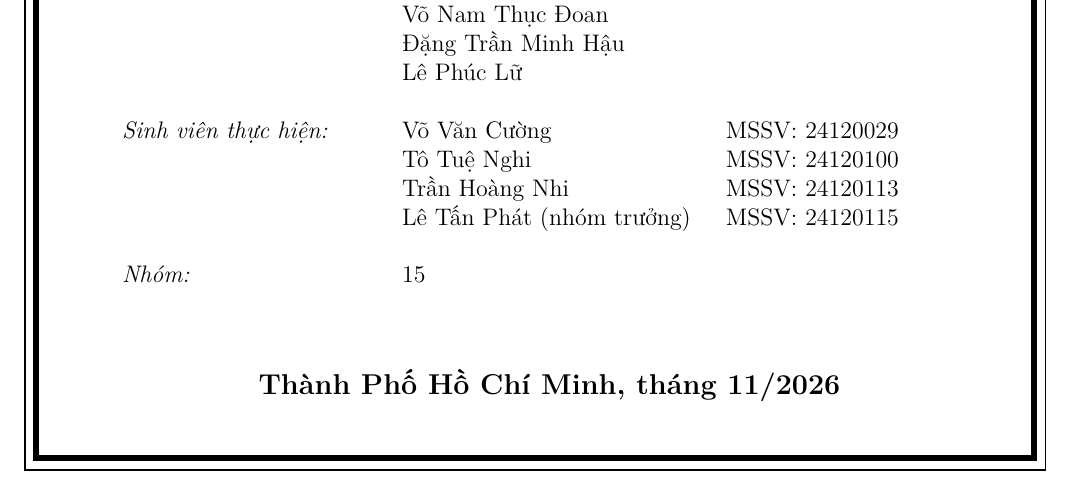
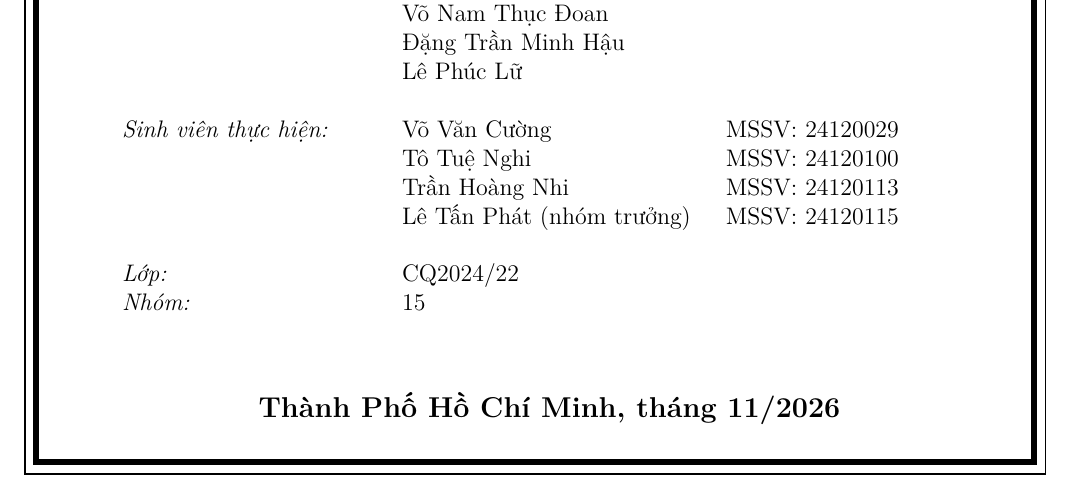
Before and after one commit to PhatLTP-Cyb/Introduction-to-Cryptography, a LaTeX document (report-latex/main.tex, which reads report-latex/sections/00-bia-nhom.tex): part of page 1 of 43, cut so that both start at the same text. Compiled offline with pdfLaTeX.

Commit message:
Báo cáo bìa: điền lớp CQ2024/22
Co-Authored-By: Claude Opus 5.5 <noreply@anthropic.com>

```diff
--- a/report-latex/sections/00-bia-nhom.tex
+++ b/report-latex/sections/00-bia-nhom.tex
@@ -54,8 +54,7 @@
         Trần Hoàng Nhi    & MSSV: 24120113\\
         Lê Tấn Phát (nhóm trưởng) & MSSV: 24120115\\
                                 \end{tabular} \\[1.0em]\\
-% TODO: điền lớp rồi bỏ dấu % ở dòng dưới
-% \emph{Lớp:}                   & ... \\
+\emph{Lớp:}                   & CQ2024/22 \\
 \emph{Nhóm:}                  & 15 \\
 \end{tabular}
 
```
